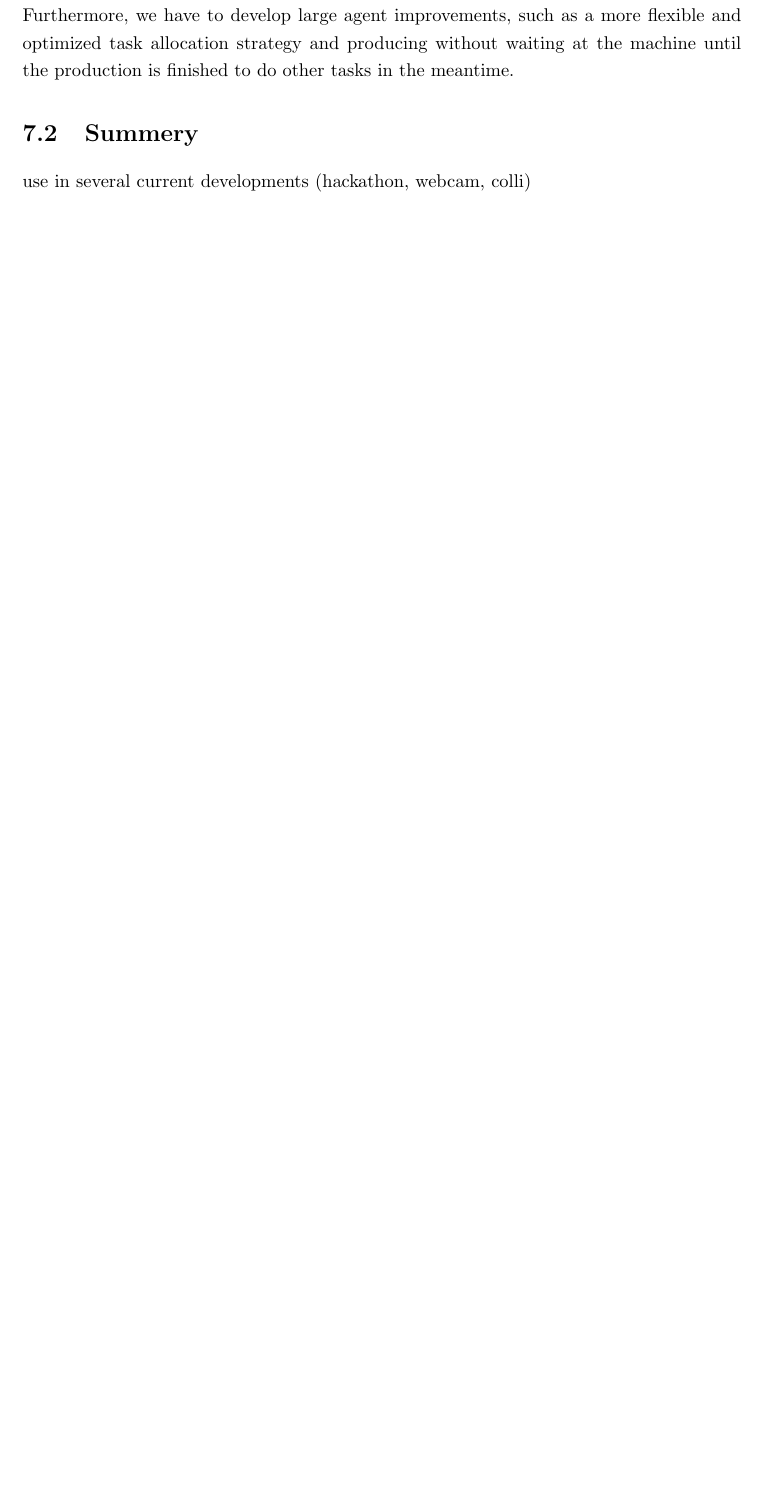
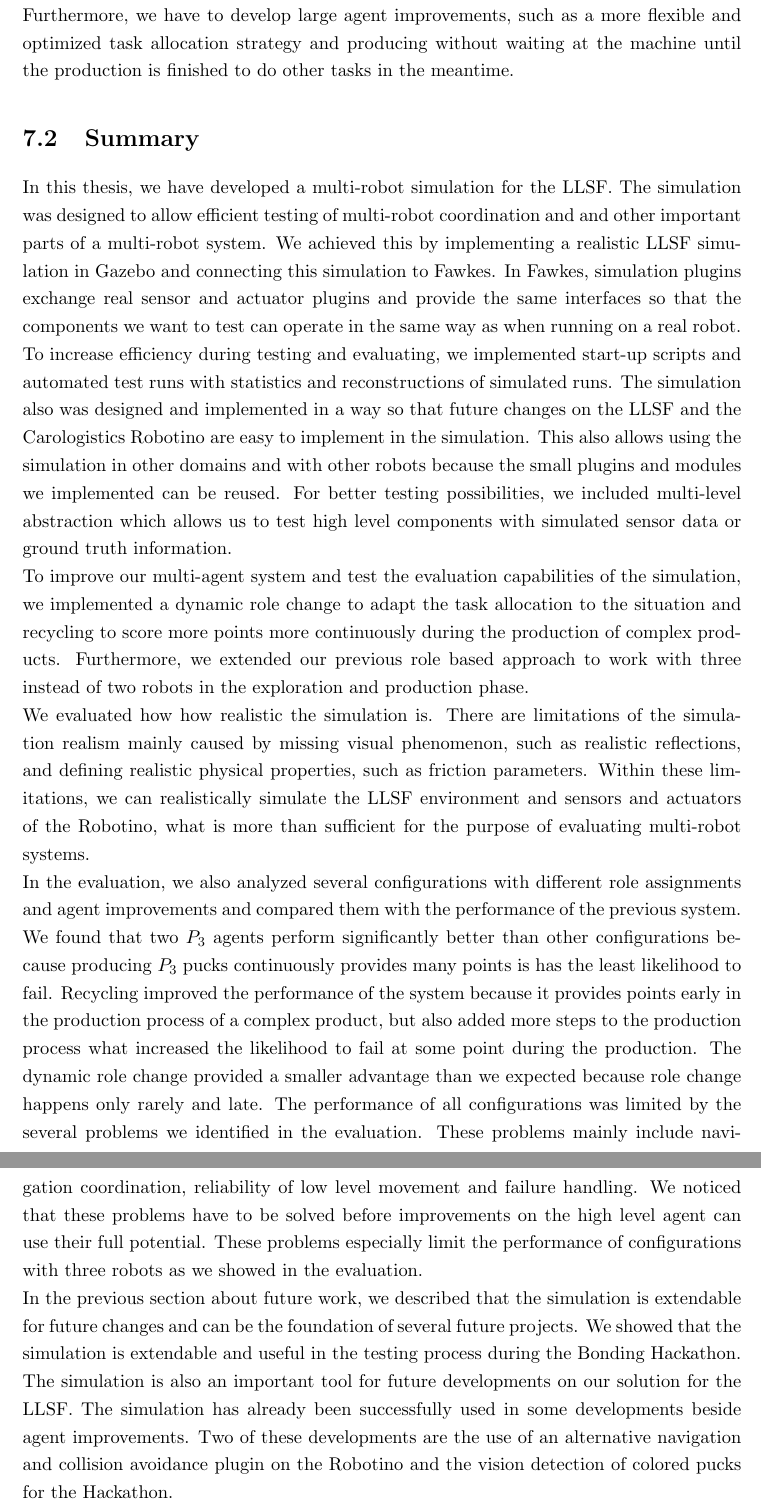
Before and after one commit to zwilling/bachelor-thesis-llsf-simulation-fawkes-gazebo, a LaTeX thesis (thesis.tex, which reads summery_future_work.tex): part of page 64 of 68 before the commit and two parts of pages 64 and 65 of 70 after it, the two joined at a grey line, cut so that both start at the same text, the shorter picture padded with empty space. Compiled offline with pdfLaTeX.

Commit message:
summary: first version (may be to short)

```diff
--- a/summery_future_work.tex
+++ b/summery_future_work.tex
@@ -8,7 +8,10 @@ In the near future, the simulation and our multi-robot system solution for LLSF
 The simulation can also be extended to work in other domains with other robots, such as domestic service robots. The motor and basic sensors we implemented can be reused for this. To improve the expendability of the simulation even further it is also useful to refactor the Gazebo plugins. The existing modules for sensors and actuators can be separated into plugins and configuration values can be put in separate configuration files which are read at the start of the plugins. This would allow reconfiguration and building of new simulated robots without recompiling.\\
 The simulation developed in this thesis can be the foundation of a variety of future projects. For example, the the visualization possibilities could be used to visualize agent belief and intention, what would simplify the development of more advanced agent strategies, or the automatic simulation runs can be used to implement some kind of machine learning or parameter finding. The simulation is an important tool for future development for the LLSF. In the near future, we have to solve the problems we discovered in the section~\ref{sec:multi_robot_strategies}. This includes navigation-coordination with multiple robots to avoid that two robots block each others path, improving the locking approach to be more robust against failure, increasing reliability of low level skills and recovery from situations shown in Figure~\ref{fig:fails}. Furthermore, we have to develop large agent improvements, such as a more flexible and optimized task allocation strategy and producing without waiting at the machine until the production is finished to do other tasks in the meantime.
 
-\section{Summery}
+\section{Summary}
 \label{sec:summery}
-
-use in several current developments (hackathon, webcam, colli)
+In this thesis, we have developed a multi-robot simulation for the LLSF. The simulation was designed to allow efficient testing of multi-robot coordination and and other important parts of a multi-robot system. We achieved this by implementing a realistic LLSF simulation in Gazebo and connecting this simulation to Fawkes. In Fawkes, simulation plugins exchange real sensor and actuator plugins and provide the same interfaces so that the components we want to test can operate in the same way as when running on a real robot. To increase efficiency during testing and evaluating, we implemented start-up scripts and automated test runs with statistics and reconstructions of simulated runs. The simulation also was designed and implemented in a way so that future changes on the LLSF and the Carologistics Robotino are easy to implement in the simulation. This also allows using the simulation in other domains and with other robots because the small plugins and modules we implemented can be reused. For better testing possibilities, we included multi-level abstraction which allows us to test high level components with simulated sensor data or ground truth information. \\
+To improve our multi-agent system and test the evaluation capabilities of the simulation, we implemented a dynamic role change to adapt the task allocation to the situation and recycling to score more points more continuously during the production of complex products. Furthermore, we extended our previous role based approach to work with three instead of two robots in the exploration and production phase.\\
+We evaluated how how realistic the simulation is. There are limitations of the simulation realism mainly caused by missing visual phenomenon, such as realistic reflections, and defining realistic physical properties, such as friction parameters. Within these limitations, we can realistically simulate the LLSF environment and sensors and actuators of the Robotino, what is more than sufficient for the purpose of evaluating multi-robot systems.\\
+In the evaluation, we also analyzed several configurations with different role assignments and agent improvements and compared them with the performance of the previous system. We found that two $P_3$ agents perform significantly better than other configurations because producing $P_3$ pucks continuously provides many points is has the least likelihood to fail. Recycling improved the performance of the system because it provides points early in the production process of a complex product, but also added more steps to the production process what increased the likelihood to fail at some point during the production. The dynamic role change provided a smaller advantage than we expected because role change happens only rarely and late. The performance of all configurations was limited by the several problems we identified in the evaluation. These problems mainly include navigation coordination, reliability of low level movement and failure handling. We noticed that these problems have to be solved before improvements on the high level agent can use their full potential. These problems especially limit the performance of configurations with three robots as we showed in the evaluation.\\
+In the previous section about future work, we described that the simulation is extendable for future changes and can be the foundation of several future projects. We showed that the simulation is extendable and useful in the testing process during the Bonding Hackathon. The simulation is also an important tool for future developments on our solution for the LLSF. The simulation has already been successfully used in some developments beside agent improvements. Two of these developments are the use of an alternative navigation and collision avoidance plugin on the Robotino and the vision detection of colored pucks for the Hackathon.
```
Also changed, not shown: summery_future_work.tex (2 more changed lines).
